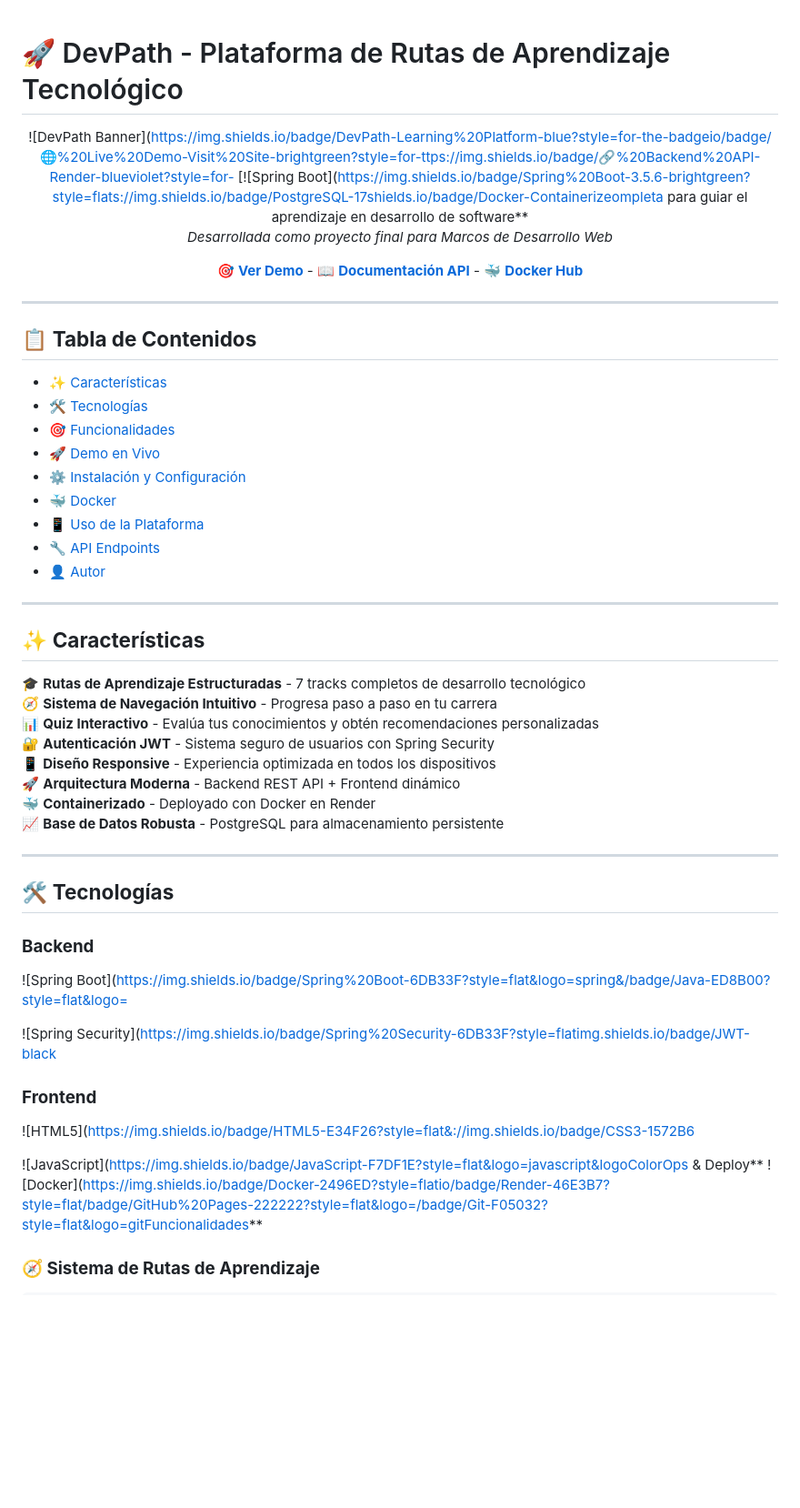
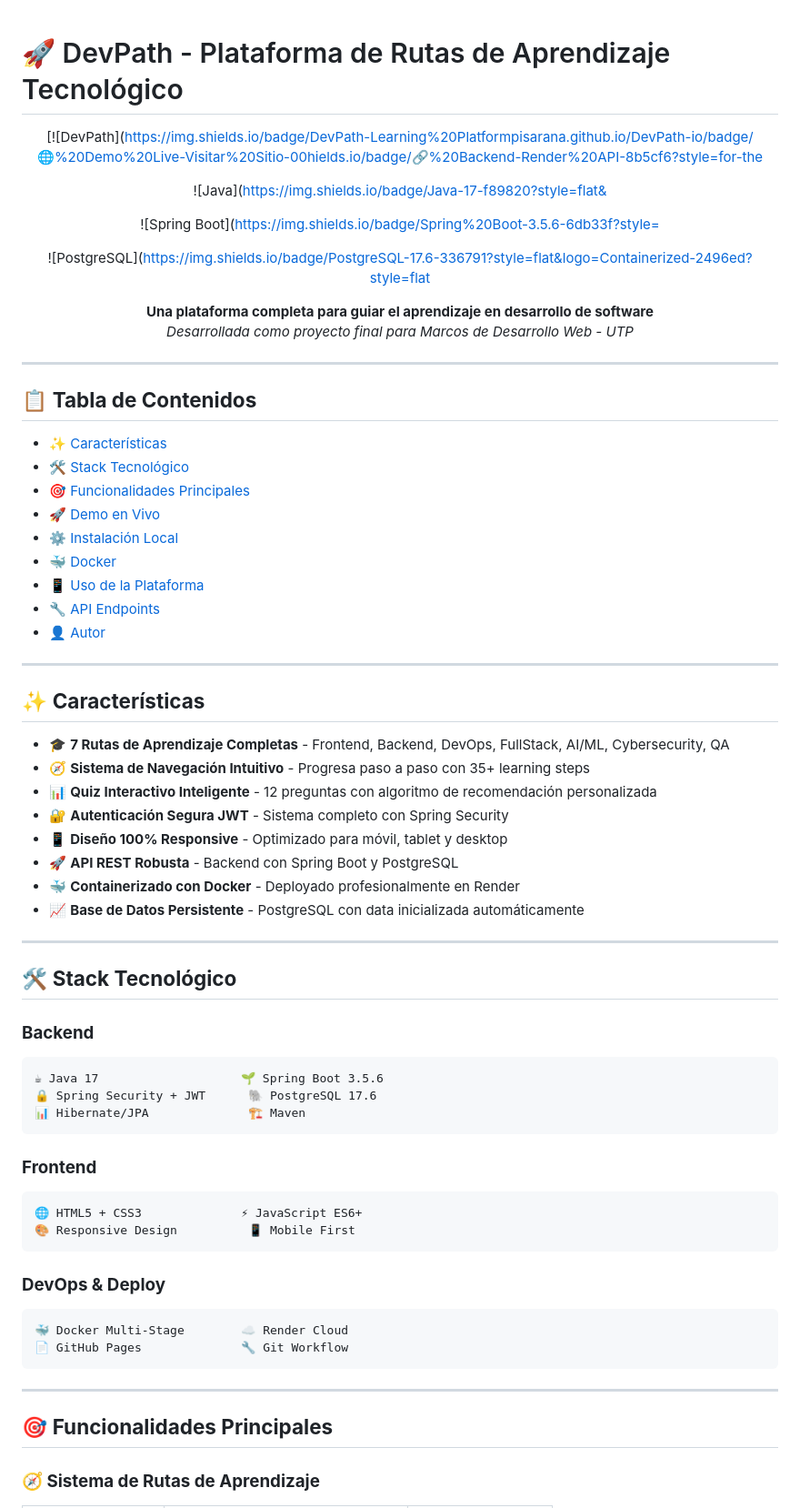
Before and after one commit to pisarana/DevPath-Proyecto, a Markdown page: README.md, the part around the change printed below. Shown: that part at 91% size. Rendered like a GitHub page; blank space fills up the shorter version.

````diff
--- a/README.md
+++ b/README.md
@@ -1,14 +1,25 @@
-
-
 # 🚀 DevPath - Plataforma de Rutas de Aprendizaje Tecnológico
 
 <div align="center">
 
-![DevPath Banner](https://img.shields.io/badge/DevPath-Learning%20Platform-blue?style=for-the-badgeio/badge/🌐%20Live%20Demo-Visit%20Site-brightgreen?style=for-ttps://img.shields.io/badge/🔗%20Backend%20API-Render-blueviolet?style=for-
-[![Spring Boot](https://img.shields.io/badge/Spring%20Boot-3.5.6-brightgreen?style=flats://img.shields.io/badge/PostgreSQL-17shields.io/badge/Docker-Containerizeompleta para guiar el aprendizaje en desarrollo de software**
-*Desarrollada como proyecto final para Marcos de Desarrollo Web*
+[![DevPath](https://img.shields.io/badge/DevPath-Learning%20Platformpisarana.github.io/DevPath-io/badge/🌐%20Demo%20Live-Visitar%20Sitio-00hields.io/badge/🔗%20Backend-Render%20API-8b5cf6?style=for-the
 
-[🎯 **Ver Demo**](https://pisarana.github.io/DevPath-Proyecto/) -  [📖 **Documentación API**](https://devpath-proyecto.onrender.com/actuator/health) -  [🐳 **Docker Hub**](#docker)
+![Java](https://img.shields.io/badge/Java-17-f89820?style=flat&
+
+
+![Spring Boot](https://img.shields.io/badge/Spring%20Boot-3.5.6-6db33f?style=
+
+
+
+![PostgreSQL](https://img.shields.io/badge/PostgreSQL-17.6-336791?style=flat&logo=Containerized-2496ed?style=flat
+
+
+
+
+
+
+**Una plataforma completa para guiar el aprendizaje en desarrollo de software**
+*Desarrollada como proyecto final para Marcos de Desarrollo Web - UTP*
 
 </div>
 
@@ -17,10 +28,10 @@
 ## 📋 **Tabla de Contenidos**
 
 - [✨ Características](#-características)
-- [🛠️ Tecnologías](#️-tecnologías)
-- [🎯 Funcionalidades](#-funcionalidades)
+- [🛠️ Stack Tecnológico](#️-stack-tecnológico)
+- [🎯 Funcionalidades Principales](#-funcionalidades-principales)
 - [🚀 Demo en Vivo](#-demo-en-vivo)
-- [⚙️ Instalación y Configuración](#️-instalación-y-configuración)
+- [⚙️ Instalación Local](#️-instalación-local)
 - [🐳 Docker](#-docker)
 - [📱 Uso de la Plataforma](#-uso-de-la-plataforma)
 - [🔧 API Endpoints](#-api-endpoints)
@@ -30,36 +41,40 @@
 
 ## ✨ **Características**
 
-🎓 **Rutas de Aprendizaje Estructuradas** - 7 tracks completos de desarrollo tecnológico
-🧭 **Sistema de Navegación Intuitivo** - Progresa paso a paso en tu carrera
-📊 **Quiz Interactivo** - Evalúa tus conocimientos y obtén recomendaciones personalizadas
-🔐 **Autenticación JWT** - Sistema seguro de usuarios con Spring Security
-📱 **Diseño Responsive** - Experiencia optimizada en todos los dispositivos
-🚀 **Arquitectura Moderna** - Backend REST API + Frontend dinámico
-🐳 **Containerizado** - Deployado con Docker en Render
-📈 **Base de Datos Robusta** - PostgreSQL para almacenamiento persistente
+- 🎓 **7 Rutas de Aprendizaje Completas** - Frontend, Backend, DevOps, FullStack, AI/ML, Cybersecurity, QA
+- 🧭 **Sistema de Navegación Intuitivo** - Progresa paso a paso con 35+ learning steps
+- 📊 **Quiz Interactivo Inteligente** - 12 preguntas con algoritmo de recomendación personalizada
+- 🔐 **Autenticación Segura JWT** - Sistema completo con Spring Security
+- 📱 **Diseño 100% Responsive** - Optimizado para móvil, tablet y desktop
+- 🚀 **API REST Robusta** - Backend con Spring Boot y PostgreSQL
+- 🐳 **Containerizado con Docker** - Deployado profesionalmente en Render
+- 📈 **Base de Datos Persistente** - PostgreSQL con data inicializada automáticamente
 
 ***
 
-## 🛠️ **Tecnologías**
+## 🛠️ **Stack Tecnológico**
 
 ### **Backend**
-![Spring Boot](https://img.shields.io/badge/Spring%20Boot-6DB33F?style=flat&logo=spring&/badge/Java-ED8B00?style=flat&logo=
-
-
-
-![Spring Security](https://img.shields.io/badge/Spring%20Security-6DB33F?style=flatimg.shields.io/badge/JWT-black
-
-
-
-
-
+```
+☕ Java 17                    🌱 Spring Boot 3.5.6
+🔒 Spring Security + JWT      🐘 PostgreSQL 17.6
+📊 Hibernate/JPA              🏗️ Maven
+```
 
 ### **Frontend**
-![HTML5](https://img.shields.io/badge/HTML5-E34F26?style=flat&://img.shields.io/badge/CSS3-1572B6
+```
+🌐 HTML5 + CSS3              ⚡ JavaScript ES6+
+🎨 Responsive Design          📱 Mobile First
+```
 
+### **DevOps & Deploy**
+```
+🐳 Docker Multi-Stage        ☁️ Render Cloud
+📄 GitHub Pages              🔧 Git Workflow
+```
 
-![JavaScript](https://img.shields.io/badge/JavaScript-F7DF1E?style=flat&logo=javascript&logoColorOps & Deploy**
-![Docker](https://img.shields.io/badge/Docker-2496ED?style=flatio/badge/Render-46E3B7?style=flat/badge/GitHub%20Pages-222222?style=flat&logo=/badge/Git-F05032?style=flat&logo=gitFuncionalidades**
+***
+
+## 🎯 **Funcionalidades Principales**
 
 ### **🧭 Sistema de Rutas de Aprendizaje**
````
Also changed, not shown: other parts of README.md (+127 -107 lines).
